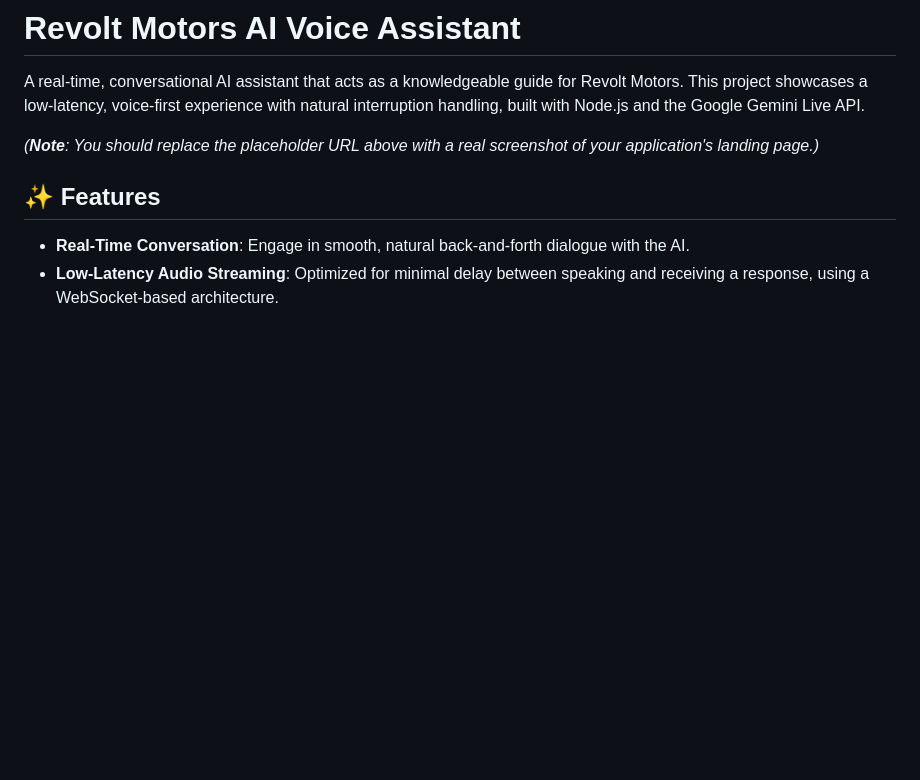
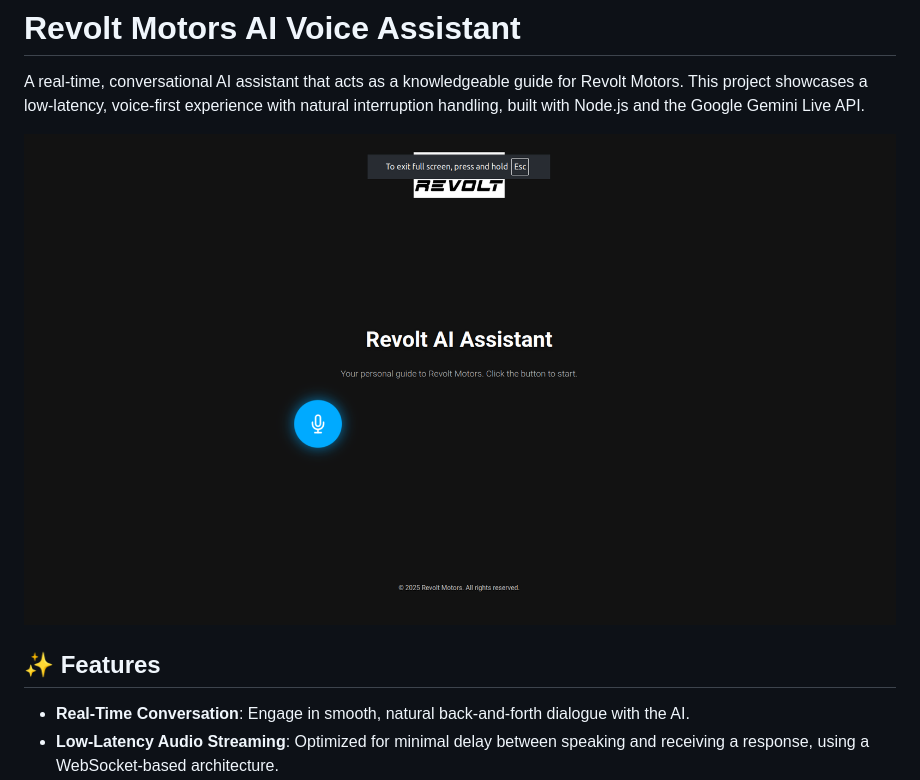
Before and after one commit to hritikmohan/revolt-ai-assistant, a Markdown page: readme.md, the part around the change. GitHub-like rendering; pictures changed too: asset/image.png (added); blank space fills up the shorter version.

Commit message:
Add image to readme

```diff
--- a/readme.md
+++ b/readme.md
@@ -2,7 +2,7 @@
 
 A real-time, conversational AI assistant that acts as a knowledgeable guide for Revolt Motors. This project showcases a low-latency, voice-first experience with natural interruption handling, built with Node.js and the Google Gemini Live API.
 
-*(**Note**: You should replace the placeholder URL above with a real screenshot of your application's landing page.)*
+![Revolt AI Assistant Landing Page](./asset/image.png)
 
 ## ✨ Features
 
```
